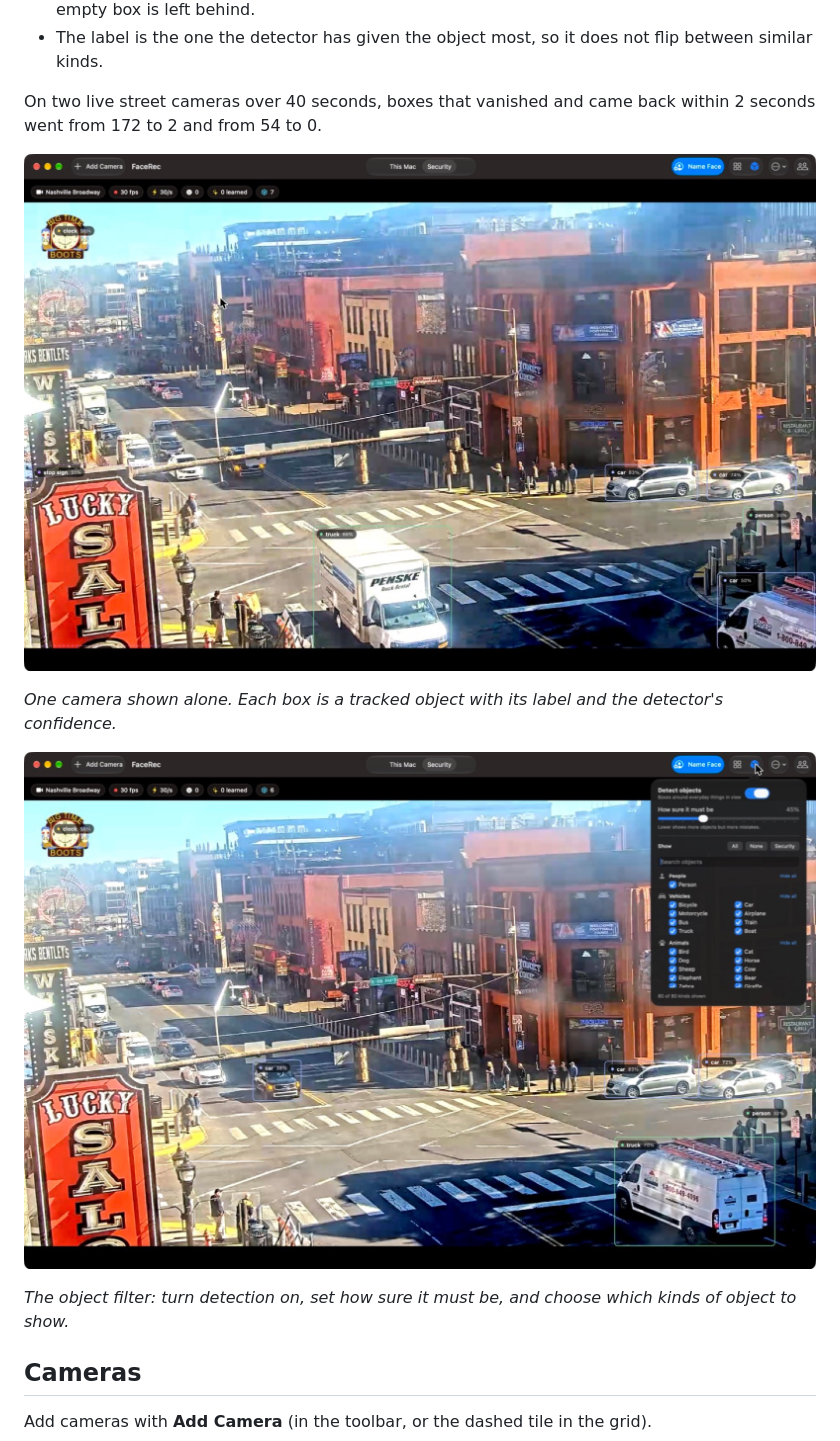
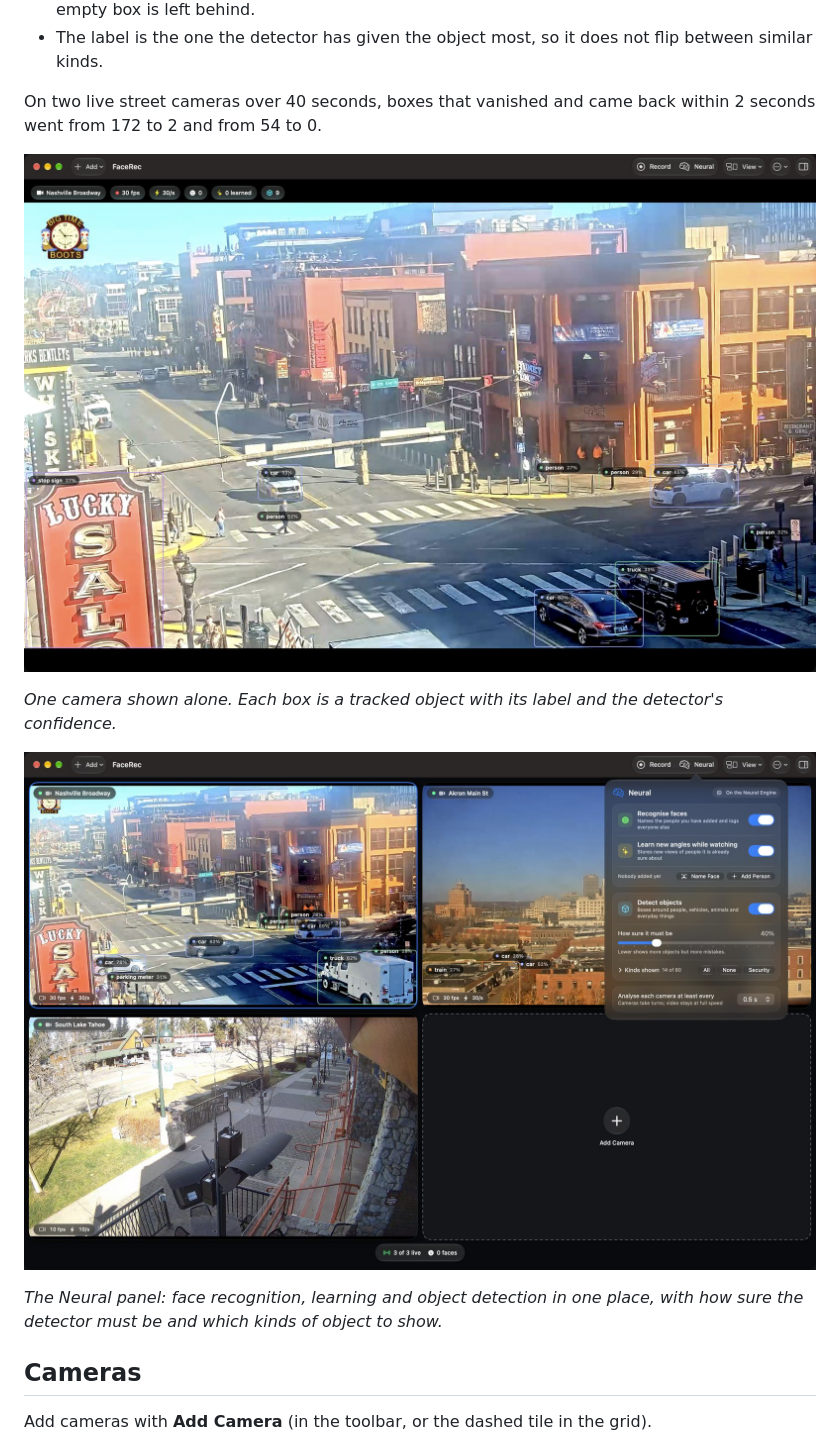
Before and after one commit to SkeletonDoctor/FaceObj-Neural-AI-Camera, a Markdown page: README.md, the part around the change. Drawn GitHub-style; pictures changed too: docs/images/neural-panel.jpg (added), docs/images/object-filter.jpg (deleted), docs/images/object-tracking.jpg.

Commit message:
Update README screenshots for 1.8
New captures of the camera grid, a single camera and the Neural panel
(which replaces the old object filter picture), taken from the released
1.8 app on three public street cameras.

Co-Authored-By: Claude Fable 5.2 <noreply@anthropic.com>

```diff
--- a/README.md
+++ b/README.md
@@ -86,9 +86,9 @@ On two live street cameras over 40 seconds, boxes that vanished and came back wi
 
 *One camera shown alone. Each box is a tracked object with its label and the detector's confidence.*
 
-![The object filter panel open over the video](docs/images/object-filter.jpg)
+![The Neural panel open over the camera grid](docs/images/neural-panel.jpg)
 
-*The object filter: turn detection on, set how sure it must be, and choose which kinds of object to show.*
+*The Neural panel: face recognition, learning and object detection in one place, with how sure the detector must be and which kinds of object to show.*
 
 ## Cameras
 
```
Also changed, not shown: docs/images/camera-grid.jpg.
